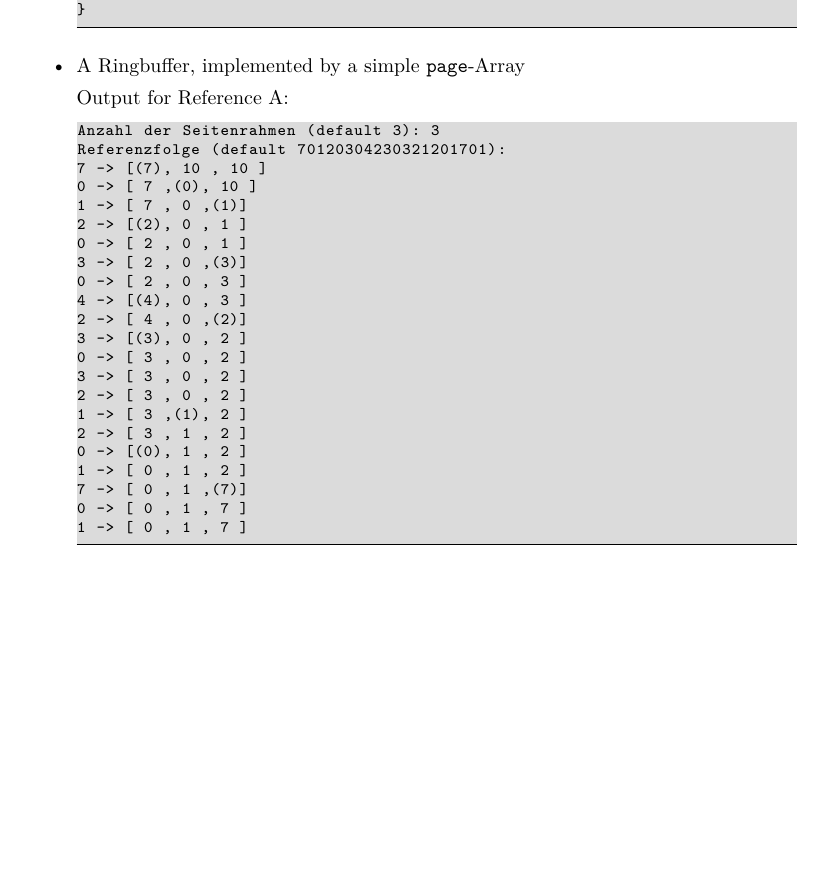
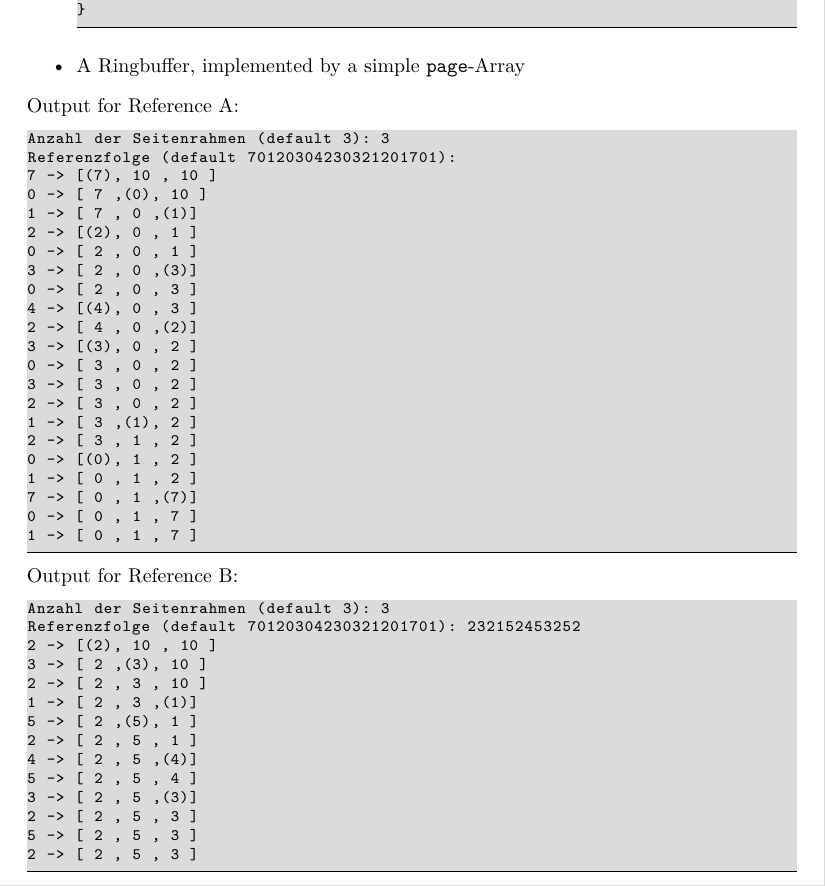
Before and after one commit to MauriceDonner/IBN_2022, a LaTeX document (Blatt_06/main.tex): part of the page, cut so that both start at the same text, the shorter picture padded with empty space. Compiled offline with XeLaTeX.

Commit message:
06-06-22

```diff
--- a/Blatt_06/main.tex
+++ b/Blatt_06/main.tex
@@ -63,6 +63,7 @@ struct page {
 \end{lstlisting}
     \item A Ringbuffer, implemented by a simple \texttt{page}-Array
 
+\end{itemize}
 Output for Reference A:
 
 \begin{lstlisting}
@@ -90,6 +91,23 @@ Referenzfolge (default 70120304230321201701):
 1 -> [ 0 , 1 , 7 ]
 \end{lstlisting}
 
-\end{itemize}
+Output for Reference B:
+\begin{lstlisting}
+Anzahl der Seitenrahmen (default 3): 3
+Referenzfolge (default 70120304230321201701): 232152453252
+2 -> [(2), 10 , 10 ]
+3 -> [ 2 ,(3), 10 ]
+2 -> [ 2 , 3 , 10 ]
+1 -> [ 2 , 3 ,(1)]
+5 -> [ 2 ,(5), 1 ]
+2 -> [ 2 , 5 , 1 ]
+4 -> [ 2 , 5 ,(4)]
+5 -> [ 2 , 5 , 4 ]
+3 -> [ 2 , 5 ,(3)]
+2 -> [ 2 , 5 , 3 ]
+5 -> [ 2 , 5 , 3 ]
+2 -> [ 2 , 5 , 3 ]
+\end{lstlisting}
+
 
 \end{document}
```
Also changed, not shown: 2 other files.
